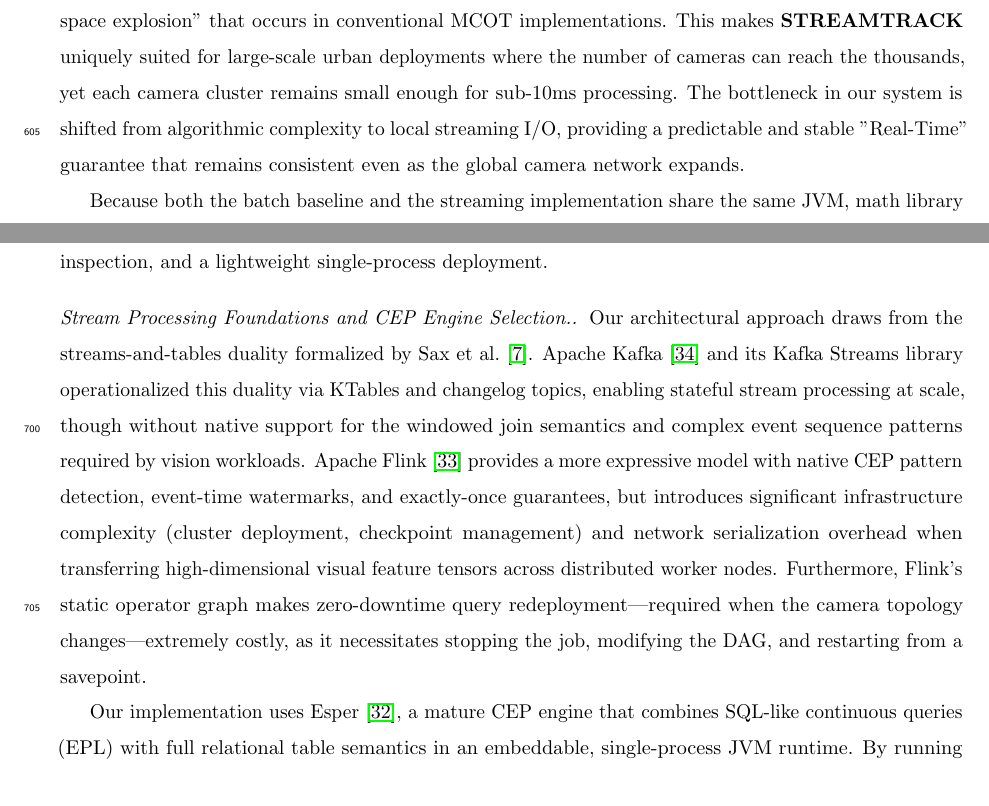
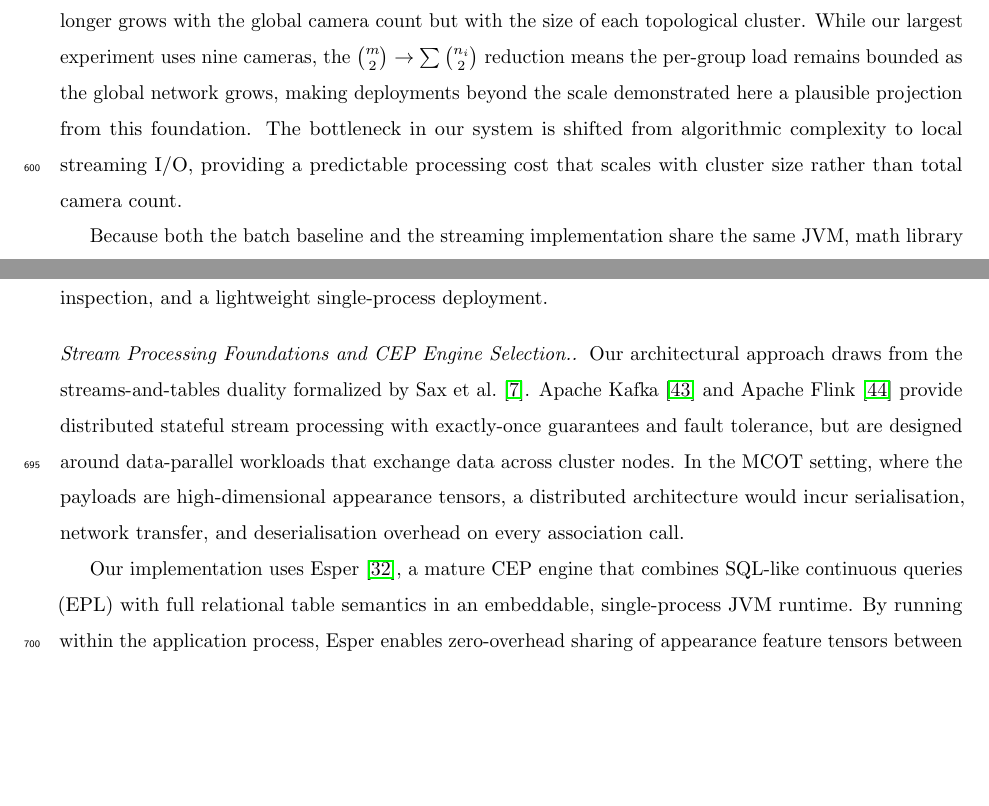
Before and after one commit to MahmoudMostafaTayee/STREAMTRACK, a LaTeX paper (paper/main.tex): two parts of pages 24 and 26 of 32, joined at a grey line, cut at the place of the change, the shorter picture padded with empty space. Compiled offline with pdfLaTeX.

Commit message:
addressing point 6 and 7

```diff
--- a/paper/main.tex
+++ b/paper/main.tex
@@ -802,7 +802,7 @@ Figure~\ref{fig:cumulative_mcpt} visualises the cumulative latency divergence. T
 
 These results validate the central thesis of this work: the scalability limitations of MCOT are architectural, not algorithmic. By re-architecting the pipeline around streams and tables---where state lives incrementally in relational tables and per-window processing is proportional to newly arriving data---the system sustains real-time throughput even as accumulated state grows, without sacrificing tracking fidelity.
 
-By defining association as a join over a reconfigurable \texttt{CameraTopologyTable}, we eliminate the "search space explosion" that occurs in conventional MCOT implementations. This makes \textbf{STREAMTRACK} uniquely suited for large-scale urban deployments where the number of cameras can reach the thousands, yet each camera cluster remains small enough for sub-10ms processing. The bottleneck in our system is shifted from algorithmic complexity to local streaming I/O, providing a predictable and stable "Real-Time" guarantee that remains consistent even as the global camera network expands.
+By defining association as a join over a reconfigurable \texttt{CameraTopologyTable}, the search space no longer grows with the global camera count but with the size of each topological cluster. While our largest experiment uses nine cameras, the $\binom{m}{2} \to \sum \binom{n_i}{2}$ reduction means the per-group load remains bounded as the global network grows, making deployments beyond the scale demonstrated here a plausible projection from this foundation. The bottleneck in our system is shifted from algorithmic complexity to local streaming I/O, providing a predictable processing cost that scales with cluster size rather than total camera count.
 
 Because both the batch baseline and the streaming implementation share the same JVM, math library (ND4J/OpenBLAS), and heap configuration, these gains are purely architectural---they derive from the streams-and-tables design rather than from language-level performance differences. Overall, the system processes a 4-camera window in approximately 129~ms on average (streaming) vs.~1,265~ms (batch per-window average), demonstrating robust capability for real-time operation in diverse multi-camera environments.
 
@@ -836,9 +836,9 @@ Multi-camera tracking systems are broadly classified as \emph{offline} (batch) o
 NVIDIA DeepStream~\cite{nvidia2024deepstream} is the dominant industrial SDK for GPU-accelerated video analytics. Built on GStreamer, it provides a modular pipeline of hardware-accelerated plugins for decoding, inference, and single-camera tracking (NvDCF, DeepSORT, IOU). However, its native trackers operate within a single camera stream; cross-camera identity association requires an external microservice layer. NVIDIA Metropolis~\cite{nvidia2025metropolis} addresses this gap with a Kubernetes-based reference architecture that decomposes multi-camera tracking into containerized microservices communicating via message brokers. While Metropolis provides a scalable deployment model, it remains a heavyweight, opaque infrastructure: association logic is embedded in compiled services rather than expressed as declarative queries, intermediate tracking state is not directly queryable for debugging, and reconfiguring the camera network typically requires container re-deployment or manual API calls rather than a single streaming event. In contrast, \textbf{STREAMTRACK} expresses association as parameterized SQL/EPL joins over a relational topology table, enabling zero-downtime reconfiguration, SQL-based state inspection, and a lightweight single-process deployment.
 
 \paragraph{Stream Processing Foundations and CEP Engine Selection.}
-Our architectural approach draws from the streams-and-tables duality formalized by Sax et al.~\cite{sax2018streams}. Apache Kafka~\cite{kreps2011kafka} and its Kafka Streams library operationalized this duality via KTables and changelog topics, enabling stateful stream processing at scale, though without native support for the windowed join semantics and complex event sequence patterns required by vision workloads. Apache Flink~\cite{carbone2015flink} provides a more expressive model with native CEP pattern detection, event-time watermarks, and exactly-once guarantees, but introduces significant infrastructure complexity (cluster deployment, checkpoint management) and network serialization overhead when transferring high-dimensional visual feature tensors across distributed worker nodes. Furthermore, Flink's static operator graph makes zero-downtime query redeployment---required when the camera topology changes---extremely costly, as it necessitates stopping the job, modifying the DAG, and restarting from a savepoint.
+Our architectural approach draws from the streams-and-tables duality formalized by Sax et al.~\cite{sax2018streams}. Apache Kafka~\cite{kreps2011kafka} and Apache Flink~\cite{carbone2015flink} provide distributed stateful stream processing with exactly-once guarantees and fault tolerance, but are designed around data-parallel workloads that exchange data across cluster nodes. In the MCOT setting, where the payloads are high-dimensional appearance tensors, a distributed architecture would incur serialisation, network transfer, and deserialisation overhead on every association call.
 
-Our implementation uses Esper~\cite{espertech2024}, a mature CEP engine that combines SQL-like continuous queries (EPL) with full relational table semantics in an embeddable, single-process JVM runtime. By running within the application process, Esper enables zero-overhead sharing of heavy appearance feature tensors between tracking operators and state tables, avoiding the serialization/deserialization costs inherent in distributed engines. Esper's API further supports compiling, deploying, and undeploying EPL statements at runtime, which directly enables our reactive topology reconfiguration loop.
+Our implementation uses Esper~\cite{espertech2024}, a mature CEP engine that combines SQL-like continuous queries (EPL) with full relational table semantics in an embeddable, single-process JVM runtime. By running within the application process, Esper enables zero-overhead sharing of appearance feature tensors between tracking operators and state tables, avoiding the cross-process data-movement costs of a distributed design. Esper's API further supports compiling, deploying, and undeploying EPL statements at runtime, which directly enables our reactive topology reconfiguration loop.
 
 The closest prior work applying CEP to video analytics is VidCEP~\cite{yadav2019vidcep}, which introduced a graph-based Video Event Knowledge Graph (VEKG) and a Video Event Query Language (VEQL) for detecting spatiotemporal patterns (e.g., ``Red Car Left of Person'', loitering, traffic flow) in video streams. As analyzed in VidCEP, existing Event Query Languages (such as Snoop~\cite{chakravarthy1994snoop}, SASE~\cite{wu2006sase}, TESLA~\cite{cugola2010tesla}, and Cayuga~\cite{demers2007cayuga}) are designed for temporal sequence matching on alphanumeric event streams and lack the ability to process high-dimensional video streams or reason about spatial relationships. On the other hand, database-oriented video query languages (such as VSQL~\cite{10.1145/951676.951682}, MOQL~\cite{li1997moql}, BilVideo~\cite{donderler2005bilvideo}, SVQL~\cite{lu2015svql}, and CVQL~\cite{le2008query}) support object, attribute, and spatial relationship queries, but are strictly built for batch querying of offline, pre-annotated databases, failing to handle continuous, real-time streaming joins. VidCEP addresses this by extending Esper with external deep learning frameworks to populate a graph-based event model. However, VidCEP targets \emph{post-tracking event and anomaly detection}---recognizing high-level behavior patterns from already-segmented and tracked object trajectories---rather than the structurally distinct problem of \emph{multi-camera identity tracking (MCOT)}. MCOT requires continuously maintaining a mutable table of active identity mappings (\texttt{GlobalIDTable}), resolving coordinate projections, and executing topology-aware joins in real time. We choose Esper because it serves as a high-performance relational coordinator: we do not attempt to represent raw pixels or neural network inference inside the declarative query language itself; rather, we offload vision kernels (Re-ID, projection) to modular operators and use Esper to orchestrate stream windowing, relational state maintenance, and topological gating. To our knowledge, no prior work has applied the streams-and-tables paradigm to the core MCOT pipeline itself.
 
```
Also changed, not shown: paper/main.tex (10 more changed lines).
